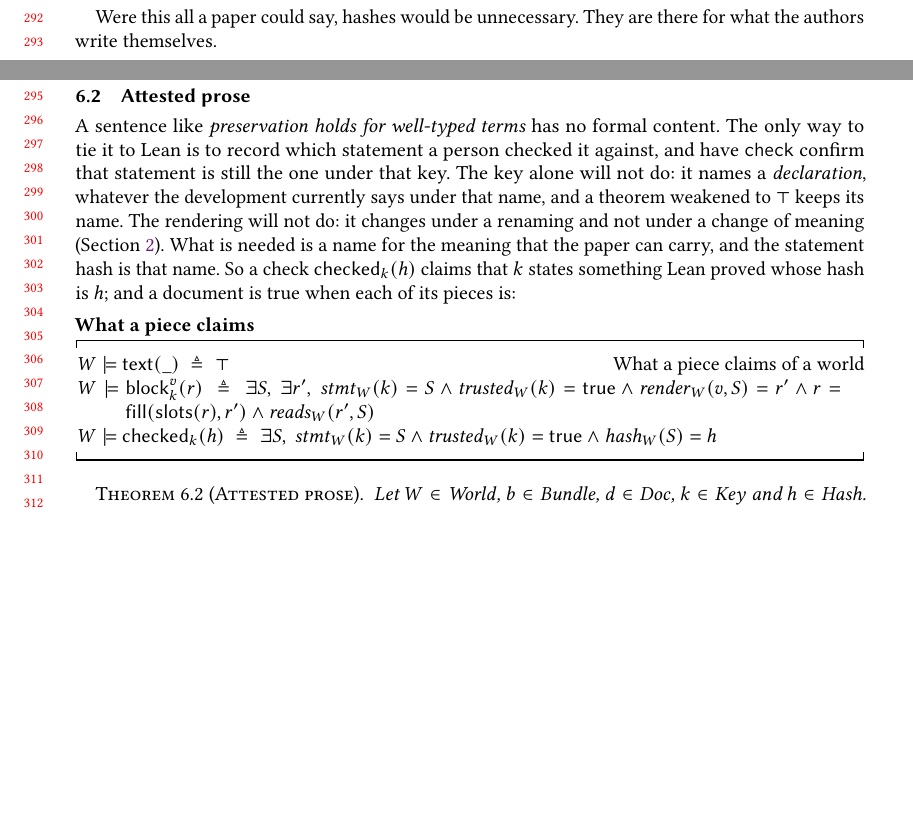
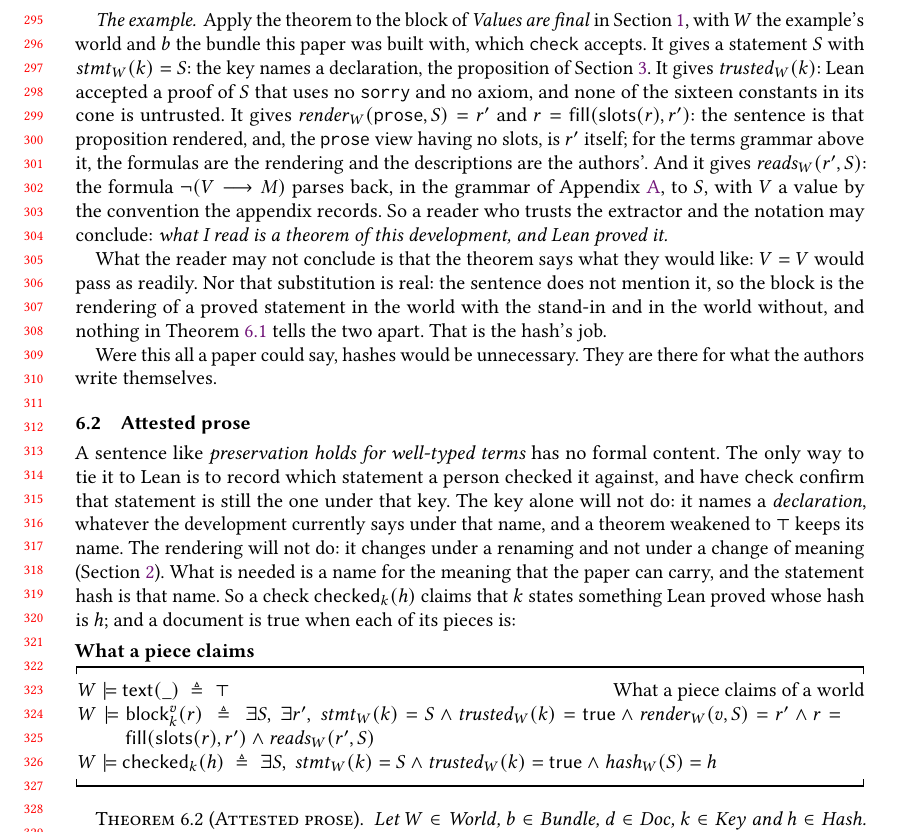
Before and after one commit to theorem-press/imprimatur, a LaTeX paper (about/imprimatur-paper.tex): two parts of pages 6 and 7 of 12 before the commit and part of page 7 of 12 after it, the two joined at a grey line, cut at the place of the change, the shorter picture padded with empty space. Compiled offline with pdfLaTeX.

Commit message:
About paper: the generated-mathematics theorem on the example; appendix on a new page
Co-Authored-By: Claude Fable 5.1 <noreply@anthropic.com>
Signed-off-by: Andy Gordon <14862629+AndrewDGordon@users.noreply.github.com>

```diff
--- a/about/imprimatur-paper.tex
+++ b/about/imprimatur-paper.tex
@@ -466,6 +466,31 @@ holds.
 \LeanProse{Let $W \in \mathit{World}$, $b \in \mathit{Bundle}$, $d \in \mathit{Doc}$, $k \in \mathit{Key}$, $v \in \mathit{View}$ and $r \in \mathit{Body}$. Assume $W \models b$, $\mathsf{check}_{b}(d) = []$ and $\mathsf{block}_{k}^{v}(r) \in d$. Then $W \models \mathsf{block}_{k}^{v}(r)$.}
 \end{leantheorem}
 
+\paragraph{The example.} Apply the theorem to the block of \emph{Values
+are final} in Section~\ref{sec:intro}, with $W$ the example's world and
+$b$ the bundle this paper was built with, which \verb|check| accepts. It
+gives a statement $S$ with $\mathit{stmt}_{W}(k) = S$: the key names a
+declaration, the proposition of Section~\ref{sec:meaning}. It gives
+$\mathit{trusted}_{W}(k)$: Lean accepted a proof of $S$ that uses no
+\texttt{sorry} and no axiom, and none of the sixteen constants in its cone
+is untrusted. It gives $\mathit{render}_{W}(\mathtt{prose}, S) = r'$ and
+$r = \mathsf{fill}(\mathsf{slots}(r), r')$: the sentence is that
+proposition rendered, and, the \texttt{prose} view having no slots, is
+$r'$ itself; for the terms grammar above it, the formulas are the
+rendering and the descriptions are the authors'. And it gives
+$\mathit{reads}_{W}(r', S)$: the formula $\neg (V \longrightarrow M)$
+parses back, in the grammar of Appendix~\ref{app:notation}, to $S$, with
+$V$ a value by the convention the appendix records. So a reader who trusts
+the extractor and the notation may conclude: \emph{what I read is a
+theorem of this development, and Lean proved it.}
+
+What the reader may not conclude is that the theorem says what they would
+like: $V = V$ would pass as readily. Nor that substitution is real: the
+sentence does not mention it, so the block is the rendering of a proved
+statement in the world with the stand-in and in the world without, and
+nothing in Theorem~\ref{thm:Generated-mathematics} tells the two apart.
+That is the hash's job.
+
 Were this all a paper could say, hashes would be unnecessary. They are
 there for what the authors write themselves.
 
```
Also changed, not shown: about/imprimatur-paper.tex (1 more changed lines).
